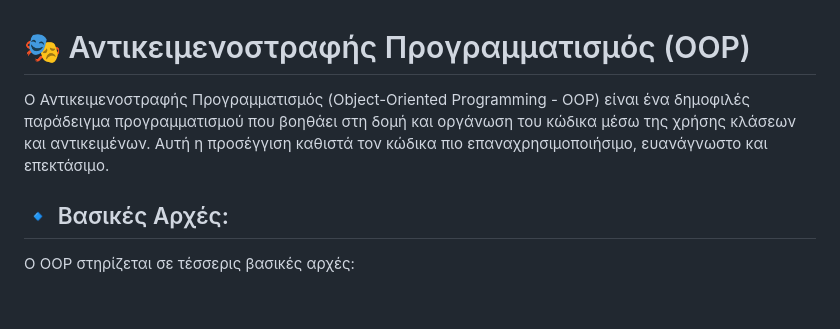
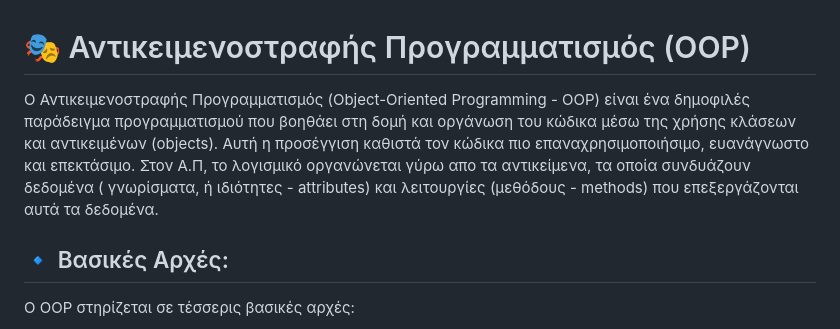
Before and after one commit to AnastasiadisXaris/python-roadmap, a Markdown page: oop.md, the part around the change. GitHub-like rendering; blank space fills up the shorter version.

Commit message:
Update oop.md
Αλλαγή κειμένου στο αρχείο.

```diff
--- a/oop.md
+++ b/oop.md
@@ -1,6 +1,6 @@
 # 🎭 Αντικειμενοστραφής Προγραμματισμός (OOP)
 
-Ο Αντικειμενοστραφής Προγραμματισμός (Object-Oriented Programming - OOP) είναι ένα δημοφιλές παράδειγμα προγραμματισμού που βοηθάει στη δομή και οργάνωση του κώδικα μέσω της χρήσης κλάσεων και αντικειμένων. Αυτή η προσέγγιση καθιστά τον κώδικα πιο επαναχρησιμοποιήσιμο, ευανάγνωστο και επεκτάσιμο.
+Ο Αντικειμενοστραφής Προγραμματισμός (Object-Oriented Programming - OOP) είναι ένα δημοφιλές παράδειγμα προγραμματισμού που βοηθάει στη δομή και οργάνωση του κώδικα μέσω της χρήσης κλάσεων και αντικειμένων (objects). Αυτή η προσέγγιση καθιστά τον κώδικα πιο επαναχρησιμοποιήσιμο, ευανάγνωστο και επεκτάσιμο. Στον Α.Π, το λογισμικό οργανώνεται γύρω απο τα αντικείμενα, τα οποία συνδυάζουν δεδομένα ( γνωρίσματα, ή ιδιότητες - attributes) και λειτουργίες (μεθόδους - methods) που επεξεργάζονται αυτά τα δεδομένα.
 
 ## 🔹 Βασικές Αρχές:
 
```
Also changed, not shown: web_dev.md (+1 -1 lines).
